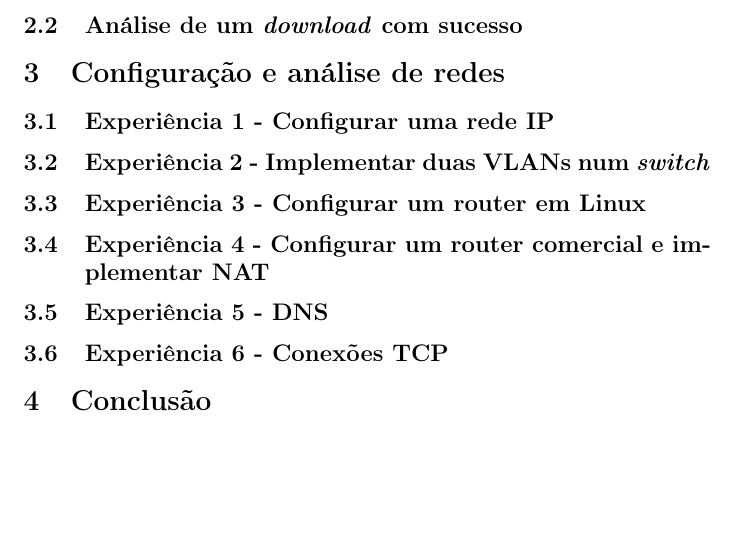
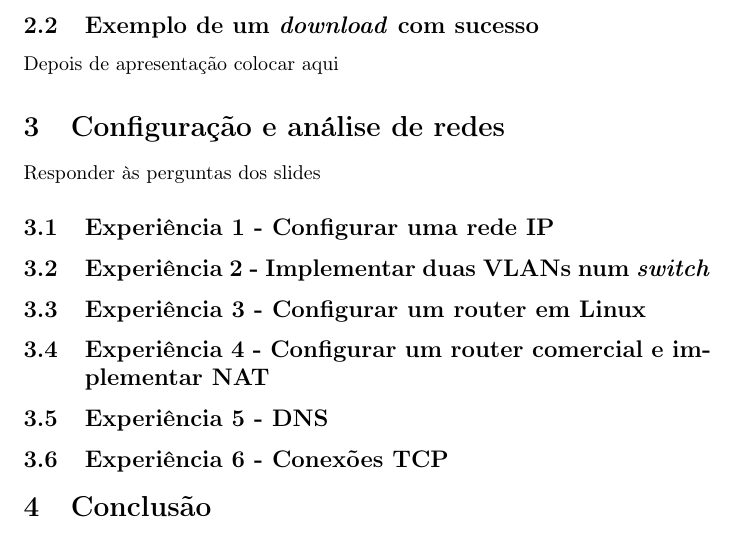
Before and after one commit to MrZephyr17/RCOM1819, a LaTeX document (T2/doc/reportT2.tex): part of page 3 of 13 before the commit and part of page 3 of 14 after it, cut so that both start at the same text, the shorter picture padded with empty space. Compiled offline with pdfLaTeX.

Commit message:
Slight changes to report stating what should be done.

```diff
--- a/T2/doc/reportT2.tex
+++ b/T2/doc/reportT2.tex
@@ -7,6 +7,8 @@
 \title{Relatório RCOM T2}
 \author{João Miguel, Miguel Barraca, Pedro Fernandes}
 \date{Dezembro 2018}
+
+\renewcommand*\contentsname{Sumário}
 
 \begin{document}
 
@@ -68,8 +70,10 @@ E nas seguintes estruturas:
 
 
 Ao longo do programa são impressas mensagens para informar o utilizador do avanço do processo.
-\subsection{Análise de um \textit{download} com sucesso}
+\subsection{Exemplo de um \textit{download} com sucesso}
+Depois de apresentação colocar aqui
 \section{Configuração e análise de redes}
+Responder às perguntas dos slides
 \subsection{Experiência 1 - Configurar uma rede IP}
 \subsection{Experiência 2 - Implementar duas VLANs num \textit{switch}}
 \subsection{Experiência 3 - Configurar um router em Linux}
```
